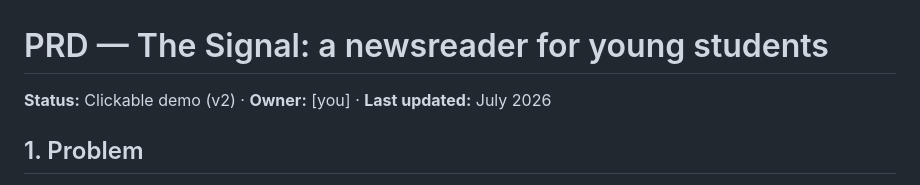
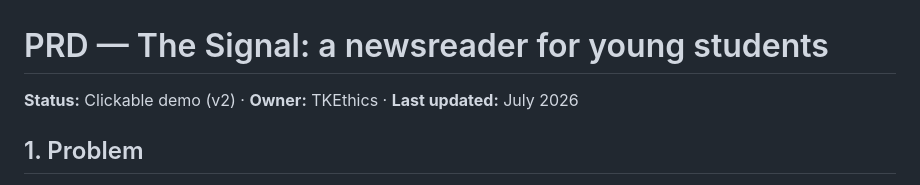
Before and after one commit to TKEthics-Camp/Camp2026, a Markdown page: resources/03-sample-spec-and-constitution.md, the part around the change. Rendered like a GitHub page.

```diff
--- a/resources/03-sample-spec-and-constitution.md
+++ b/resources/03-sample-spec-and-constitution.md
@@ -1,6 +1,6 @@
 # PRD — The Signal: a newsreader for young students
 
-**Status:** Clickable demo (v2) · **Owner:** [you] · **Last updated:** July 2026
+**Status:** Clickable demo (v2) · **Owner:** TKEthics · **Last updated:** July 2026
 
 ## 1. Problem
 
```
